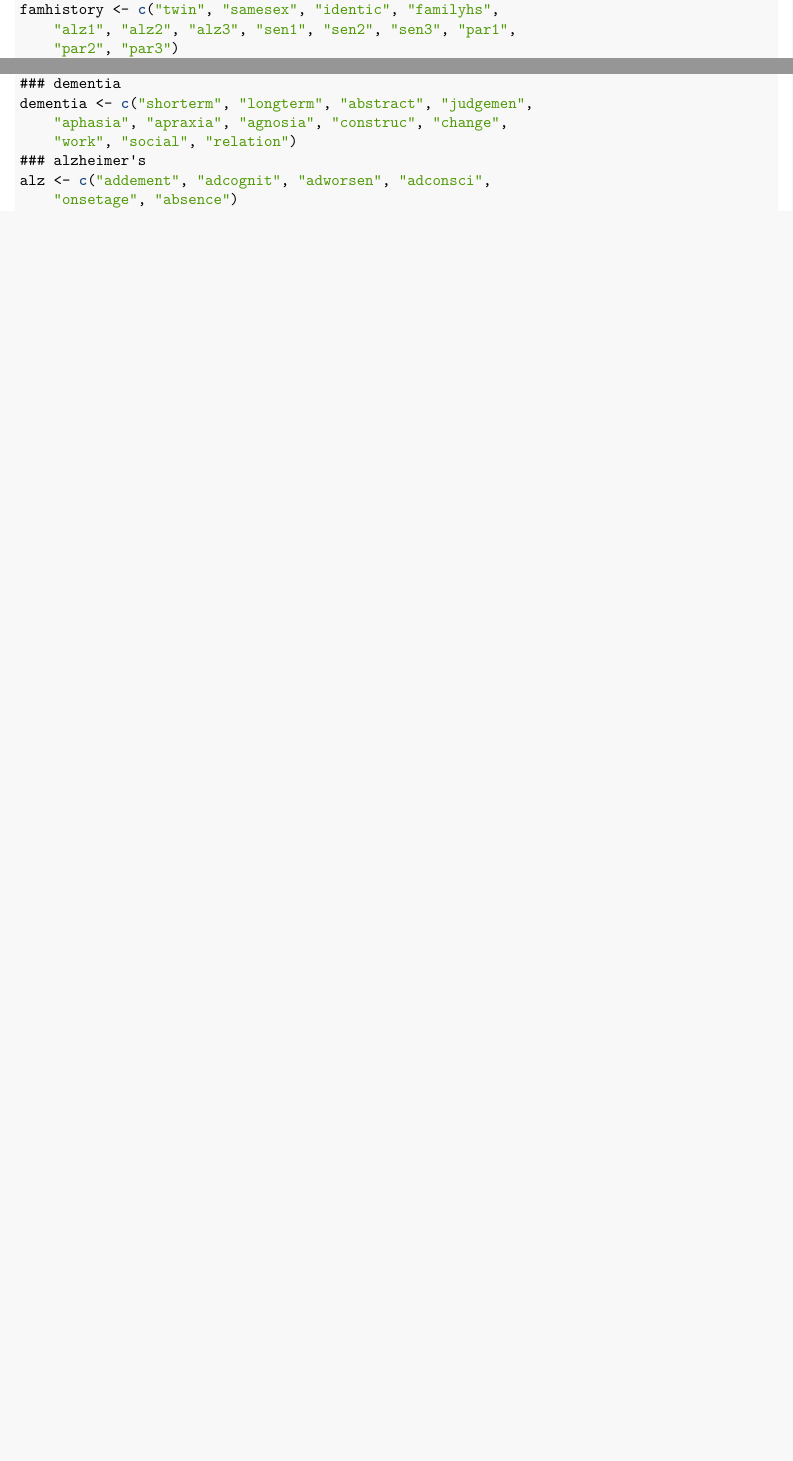
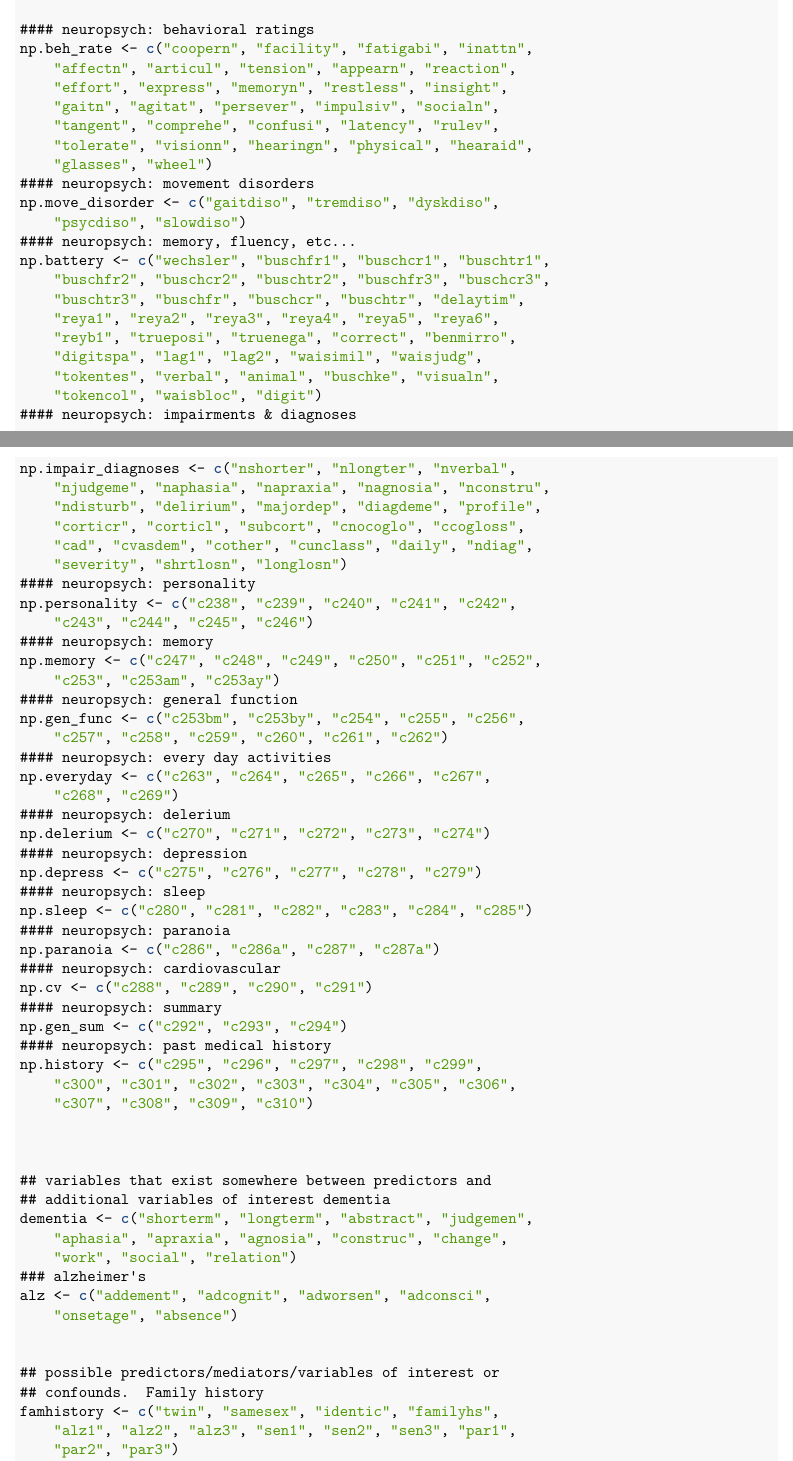
Before and after one commit to hmelo/IPN_Baycrest, an R Markdown document (IPN2017_Caregivers_V2.Rmd): two parts of pages 3 and 4 of 5 before the commit and two parts of pages 4 and 5 of 7 after it, joined at a grey line, cut at the place of the change, the shorter picture padded with empty space. The pictures show the output file IPN2017_Caregivers_V2.pdf that the author committed with the source.

Commit message:
Updates to breakdown the predictors
The predictor set is now broken into two, we have more refined variable
lists, and two actual data sets to work with (but still require
re-coding).

```diff
--- a/IPN2017_Caregivers_V2.Rmd
+++ b/IPN2017_Caregivers_V2.Rmd
@@ -192,6 +192,5 @@ We now have a pseudo-design matrix to identify observation disorder classificati
   ## predictors
   ### demographics
   demographics <- c("studysex","agestrat","studyage","clinage","studyed","eduyear","edulevel","region","race","ethnic1","ethnic2","wbocc","working","institut")
-  famhistory <- c("twin","samesex","identic","familyhs","alz1","alz2","alz3","sen1","sen2","sen3","par1","par2","par3")
   ### caregiver demographics
   cg.demographics <- c("relat","cgsex","cgage","cgeth1","cgeth2","cgedyrs","cgedlev")
@@ -198,3 +207,46 @@ We now have a pseudo-design matrix to identify observation disorder classificati
+  #### neuropsych: behavioral ratings
+  np.beh_rate <- c("coopern","facility","fatigabi","inattn","affectn","articul","tension","appearn","reaction","effort","express","memoryn","restless","insight","gaitn","agitat","persever","impulsiv","socialn","tangent","comprehe","confusi","latency","rulev","tolerate","visionn","hearingn","physical","hearaid","glasses","wheel")
+  #### neuropsych: movement disorders
+  np.move_disorder <- c("gaitdiso","tremdiso","dyskdiso","psycdiso","slowdiso")
+  #### neuropsych: memory, fluency, etc...
+  np.battery <- c("wechsler","buschfr1","buschcr1","buschtr1","buschfr2","buschcr2","buschtr2","buschfr3","buschcr3","buschtr3","buschfr","buschcr","buschtr","delaytim","reya1","reya2","reya3","reya4","reya5","reya6","reyb1","trueposi","truenega","correct","benmirro","digitspa","lag1","lag2","waisimil","waisjudg","tokentes","verbal","animal","buschke","visualn","tokencol","waisbloc","digit")
+  #### neuropsych: impairments & diagnoses
+  np.impair_diagnoses <- c("nshorter","nlongter","nverbal","njudgeme","naphasia","napraxia","nagnosia","nconstru","ndisturb","delirium","majordep","diagdeme","profile","corticr","corticl","subcort","cnocoglo","ccogloss","cad","cvasdem","cother","cunclass","daily","ndiag","severity","shrtlosn","longlosn")
+  #### neuropsych: personality
+  np.personality <- c("c238","c239","c240","c241","c242","c243","c244","c245","c246")
+  #### neuropsych: memory
+  np.memory <- c("c247","c248","c249","c250","c251","c252","c253","c253am","c253ay")
+  #### neuropsych: general function
+  np.gen_func <- c("c253bm","c253by","c254","c255","c256","c257","c258","c259","c260","c261","c262")
+  #### neuropsych: every day activities
+  np.everyday <- c("c263","c264","c265","c266","c267","c268","c269")
+  #### neuropsych: delerium
+  np.delerium <- c("c270","c271","c272","c273","c274")
+  #### neuropsych: depression
+  np.depress <- c("c275","c276","c277","c278","c279")
+  #### neuropsych: sleep
+  np.sleep <- c("c280","c281","c282","c283","c284","c285")
+  #### neuropsych: paranoia
+  np.paranoia <- c("c286","c286a","c287","c287a")
+  #### neuropsych: cardiovascular
+  np.cv <- c("c288","c289","c290","c291")
+  #### neuropsych: summary
+  np.gen_sum <- c("c292","c293","c294")
+  #### neuropsych: past medical history
+  np.history <- c("c295","c296","c297","c298","c299","c300","c301","c302","c303","c304","c305","c306","c307","c308","c309","c310")
+
+
+
+  ## variables that exist somewhere between predictors and additional variables of interest
+  ### dementia
+  dementia <- c("shorterm","longterm","abstract","judgemen","aphasia","apraxia","agnosia","construc","change","work","social","relation")
+  ### alzheimer's
+  alz <- c("addement","adcognit","adworsen","adconsci","onsetage","absence")
+
+
+  ## possible predictors/mediators/variables of interest or confounds.
+  ### Family history
+  famhistory <- c("twin","samesex","identic","familyhs","alz1","alz2","alz3","sen1","sen2","sen3","par1","par2","par3")
   ### languages spoken
   languages <- c("english","french","italian","german","spanish","iceland","ukrain","chinese","japanese","danish","arabic","urdu","otherlan")
   ### health issues
@@ -203,13 +255,5 @@ We now have a pseudo-design matrix to identify observation disorder classificati
   substances <- c("coffee","tea","drinks","smoke","pipe","cigars","beer","wine","spirits")
   ### head injuries
   head.inj <- c("consloss","consage")
-  ### cognition
-  cognition <- c("langabil","mmms","score3ms")
-  ### behavioral disturbance
-  beh.disturb <- c("apathy","wander","violenc","disinhi","otherbe")
   ### depression
   depress <- c("sad","interest","appetite","lossweig","asleep","awaken","allday","tiredall","move","worthles","suicide","most","impress")
-  ### dementia
-  dementia <- c("shorterm","longterm","abstract","judgemen","aphasia","apraxia","agnosia","construc","change","work","social","relation")
-  ### alzheimer's
-  alz <- c("addement","adcognit","adworsen","adconsci","onsetage","absence")
```
Also changed, not shown: IPN2017_Caregivers_V2.pdf, IPN2017_Caregivers_V2.Rmd (25 more changed lines).
